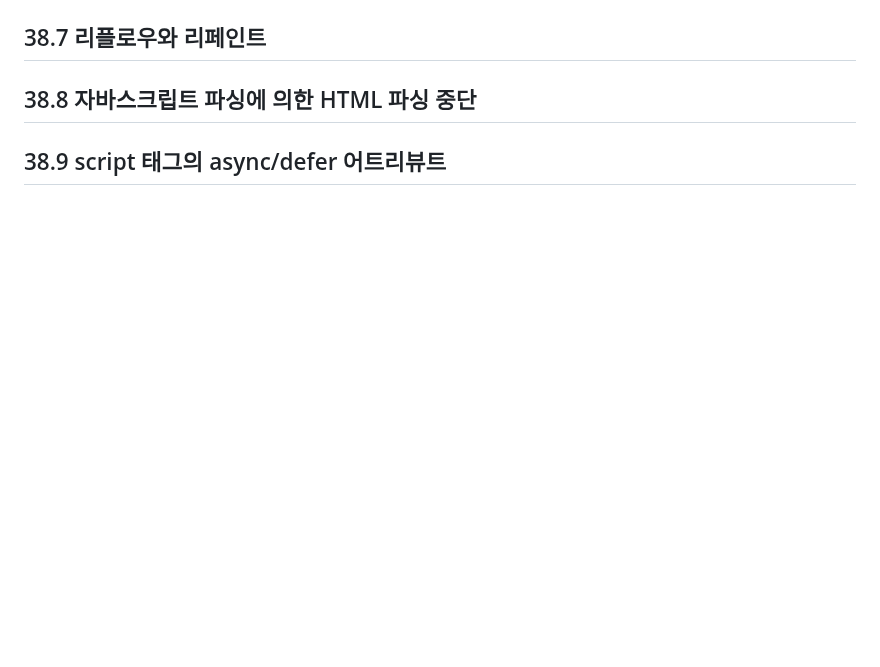
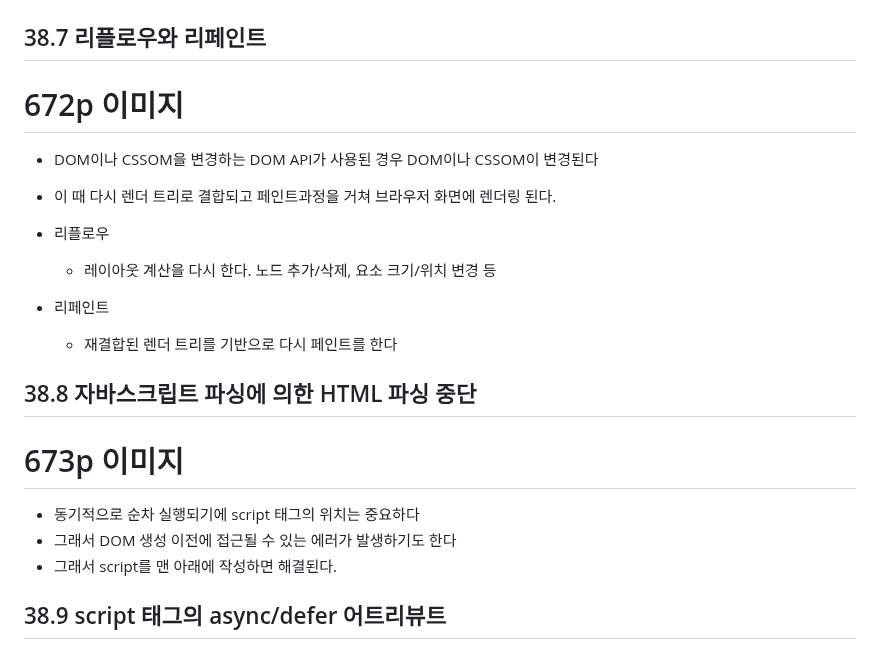
Before and after one commit to khwww/js-deep-dive-study, a Markdown page: 38장-브라우저의_렌더링_과정/양준서.md, the part around one of its changes. GitHub-like rendering; blank space fills up the shorter version.

```diff
--- a/38장-브라우저의_렌더링_과정/양준서.md
+++ b/38장-브라우저의_렌더링_과정/양준서.md
@@ -62,6 +83,24 @@ URL의 호스트 이름이 DNS를 통해 IP주소로 변환되고, 이 IP 주소
 
 ## 38.7 리플로우와 리페인트
 
+# 672p 이미지
+
+- DOM이나 CSSOM을 변경하는 DOM API가 사용된 경우 DOM이나 CSSOM이 변경된다
+- 이 때 다시 렌더 트리로 결합되고 페인트과정을 거쳐 브라우저 화면에 렌더링 된다.
+
+- 리플로우
+
+  - 레이아웃 계산을 다시 한다. 노드 추가/삭제, 요소 크기/위치 변경 등
+
+- 리페인트
+  - 재결합된 렌더 트리를 기반으로 다시 페인트를 한다
+
 ## 38.8 자바스크립트 파싱에 의한 HTML 파싱 중단
 
+# 673p 이미지
+
+- 동기적으로 순차 실행되기에 script 태그의 위치는 중요하다
+- 그래서 DOM 생성 이전에 접근될 수 있는 에러가 발생하기도 한다
+- 그래서 script를 맨 아래에 작성하면 해결된다.
+
 ## 38.9 script 태그의 async/defer 어트리뷰트
```
Also changed, not shown: other parts of 38장-브라우저의_렌더링_과정/양준서.md (+26 -5 lines).
